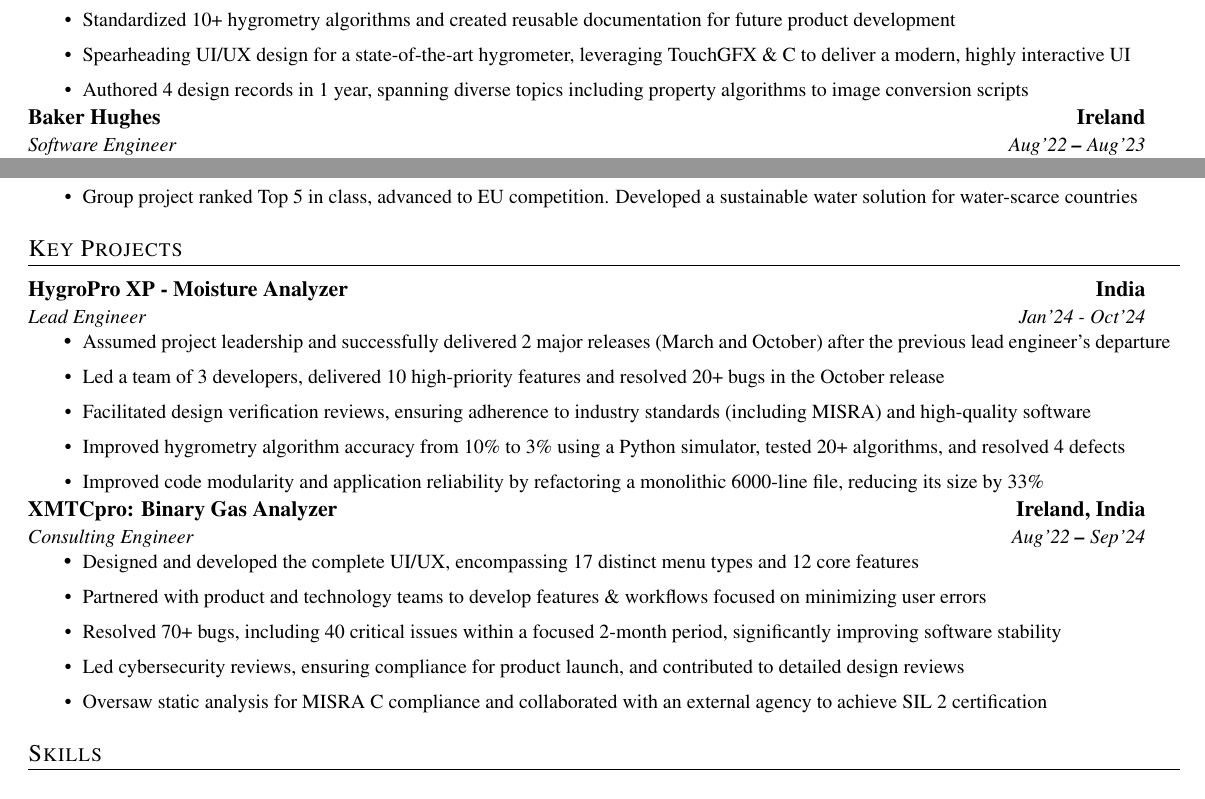
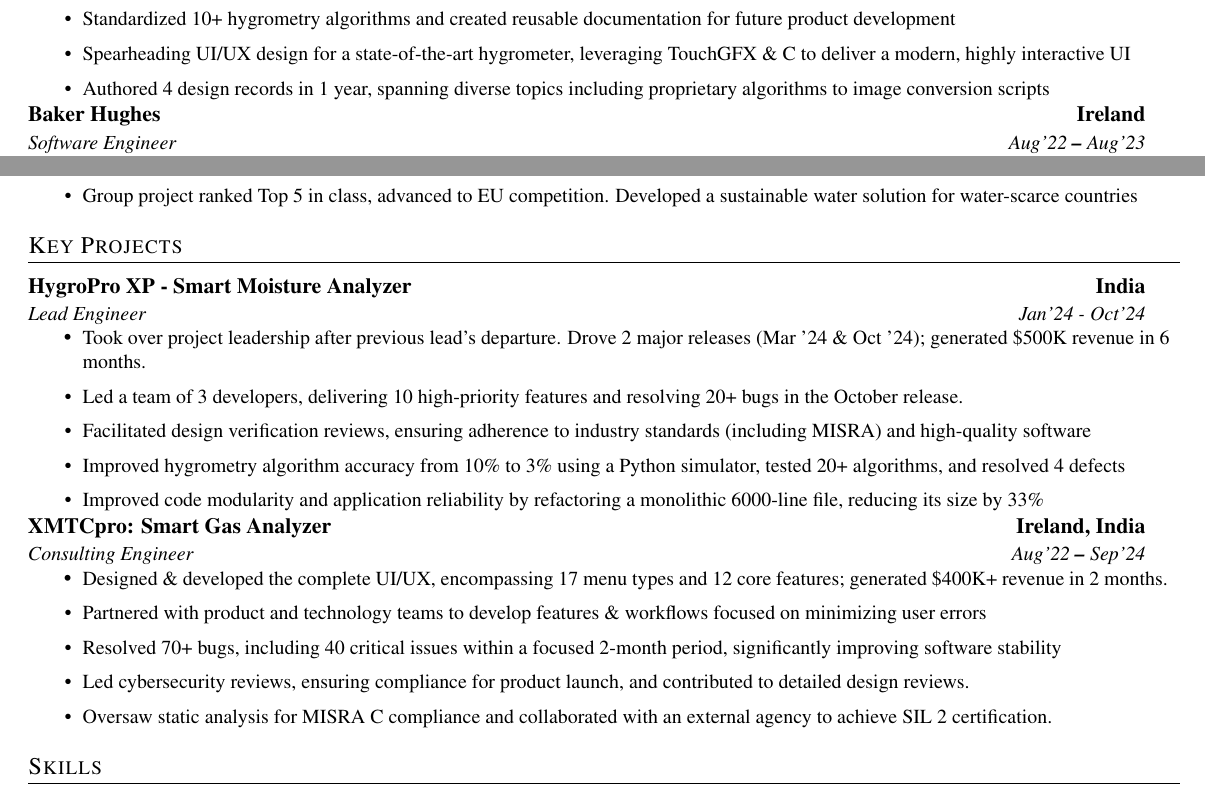
Before and after one commit to sethr07/My_CV_Tex, a LaTeX CV (src/cv.tex): two parts of the page, joined at a grey line, cut so that both start at the same text. Compiled offline with pdfLaTeX.

Commit message:
adds some numbers

```diff
--- a/src/cv.tex
+++ b/src/cv.tex
@@ -67,7 +67,7 @@
         \resumeItem{Led product release and drove technical delivery across 4 projects in 2 years, contributing to features, PDRs, \& SRS}
         \resumeItem{Standardized 10+ hygrometry algorithms and created reusable documentation for future product development}
         \resumeItem{Spearheading UI/UX design for a state-of-the-art hygrometer, leveraging TouchGFX \& C to deliver a modern, highly interactive UI}
-        \resumeItem{Authored 4 design records in 1 year, spanning diverse topics including property algorithms to image conversion scripts}
+        \resumeItem{Authored 4 design records in 1 year, spanning diverse topics including proprietary algorithms to image conversion scripts}
     \resumeItemListEnd
 
     \resumeSubheading{Baker Hughes}{Ireland}{Software Engineer}{Aug'22 \textbf{--} Aug'23}
@@ -97,22 +97,22 @@
 % Projects
 \section{Key Projects}
 
-    \resumeSubheading{HygroPro XP - Moisture Analyzer}{India}{Lead Engineer}{Jan'24 - Oct'24}
+    \resumeSubheading{HygroPro XP - Smart Moisture Analyzer}{India}{Lead Engineer}{Jan'24 - Oct'24}
     \resumeItemListStart
-        \resumeItem{Assumed project leadership and successfully delivered 2 major releases (March and October) after the previous lead engineer's departure}
-        \resumeItem{Led a team of 3 developers, delivered 10 high-priority features and resolved 20+ bugs in the October release}
+        \resumeItem{Took over project leadership after previous lead’s departure. Drove 2 major releases (Mar '24 \& Oct '24); generated \$500K revenue in 6 months.}
+        \resumeItem{Led a team of 3 developers, delivering 10 high-priority features and resolving 20+ bugs in the October release.}
         \resumeItem{Facilitated design verification reviews, ensuring adherence to industry standards (including MISRA) and high-quality software}
         \resumeItem{Improved hygrometry algorithm accuracy from 10\% to 3\% using a Python simulator, tested 20+ algorithms, and resolved 4 defects}
         \resumeItem{Improved code modularity and application reliability by refactoring a monolithic 6000-line file, reducing its size by 33\%}
     \resumeItemListEnd
 
-    \resumeSubheading{XMTCpro: Binary Gas Analyzer}{Ireland, India}{Consulting Engineer}{Aug'22 \textbf{--} Sep'24}
+    \resumeSubheading{XMTCpro: Smart Gas Analyzer}{Ireland, India}{Consulting Engineer}{Aug'22 \textbf{--} Sep'24}
     \resumeItemListStart
-        \resumeItem{Designed and developed the complete UI/UX, encompassing 17 distinct menu types and 12 core features}
+        \resumeItem{Designed \& developed the complete UI/UX, encompassing 17 menu types and 12 core features; generated \$400K+ revenue in 2 months.}
         \resumeItem{Partnered with product and technology teams to develop features \& workflows focused on minimizing user errors}
         \resumeItem{Resolved 70+ bugs, including 40 critical issues within a focused 2-month period, significantly improving software stability}
-        \resumeItem{Led cybersecurity reviews, ensuring compliance for product launch, and contributed to detailed design reviews}
-        \resumeItem{Oversaw static analysis for MISRA C compliance and collaborated with an external agency to achieve SIL 2 certification}
+        \resumeItem{Led cybersecurity reviews, ensuring compliance for product launch, and contributed to detailed design reviews.}
+        \resumeItem{Oversaw static analysis for MISRA C compliance and collaborated with an external agency to achieve SIL 2 certification.}
     \resumeItemListEnd
 
 
```
Also changed, not shown: bin/cv.pdf.
